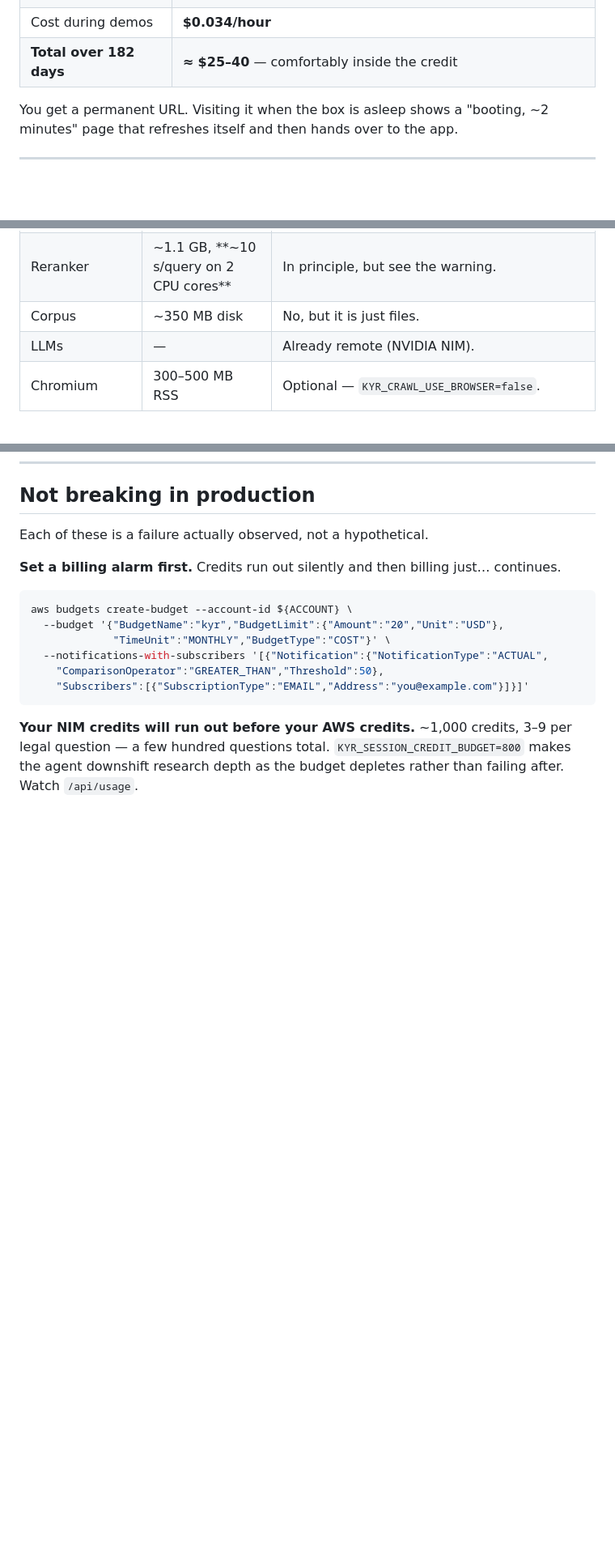
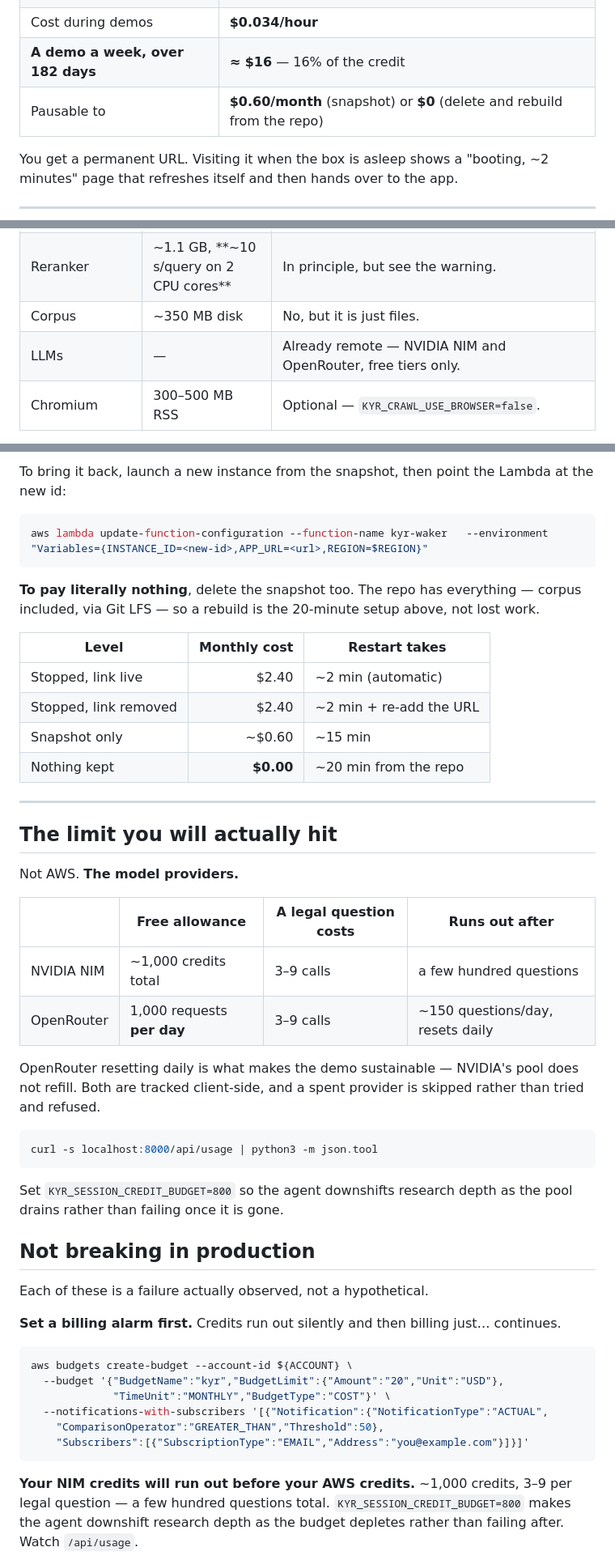
Before and after one commit to DamnKuldeep/KnowYourRightsAI, a Markdown page: DEPLOY_AWS.md, 3 parts joined by grey strips. Shown at 81% size. GitHub-like rendering; blank space fills up the shorter version.

````diff
--- a/DEPLOY_AWS.md
+++ b/DEPLOY_AWS.md
@@ -18,7 +18,8 @@ $100 / 182 days is about **$0.55 a day** of headroom, which is far more than thi
 | Sleep | A cron job on the box that stops it after 30 minutes with no questions |
 | Cost between demos | **~$2.40/month** (the EBS volume, nothing else) |
 | Cost during demos | **$0.034/hour** |
-| **Total over 182 days** | **≈ $25–40** — comfortably inside the credit |
+| **A demo a week, over 182 days** | **≈ $16** — 16% of the credit |
+| Pausable to | **$0.60/month** (snapshot) or **$0** (delete and rebuild from the repo) |
 
 You get a permanent URL. Visiting it when the box is asleep shows a "booting, ~2 minutes"
 page that refreshes itself and then hands over to the app.
@@ -48,7 +49,7 @@ resident. Wake-on-demand is the honest substitute: the *link* is always up, the
 | `BAAI/bge-m3` embedder | ~2.3 GB RAM | **No.** The corpus is embedded with it — a different model means re-embedding all 38,890 chunks. |
 | Reranker | ~1.1 GB, **~10 s/query on 2 CPU cores** | In principle, but see the warning. |
 | Corpus | ~350 MB disk | No, but it is just files. |
-| LLMs | — | Already remote (NVIDIA NIM). |
+| LLMs | — | Already remote — NVIDIA NIM and OpenRouter, free tiers only. |
 | Chromium | 300–500 MB RSS | Optional — `KYR_CRAWL_USE_BROWSER=false`. |
 
 > **Do not plan around the remote reranker.** The `cpu_lean` profile offloads reranking to
@@ -306,3 +359,39 @@ front of an audience.
+To bring it back, launch a new instance from the snapshot, then point the Lambda at the new id:
+
+```bash
+aws lambda update-function-configuration --function-name kyr-waker   --environment "Variables={INSTANCE_ID=<new-id>,APP_URL=<url>,REGION=$REGION}"
+```
+
+**To pay literally nothing**, delete the snapshot too. The repo has everything — corpus
+included, via Git LFS — so a rebuild is the 20-minute setup above, not lost work.
+
+| Level | Monthly cost | Restart takes |
+|---|---:|---|
+| Stopped, link live | $2.40 | ~2 min (automatic) |
+| Stopped, link removed | $2.40 | ~2 min + re-add the URL |
+| Snapshot only | ~$0.60 | ~15 min |
+| Nothing kept | **$0.00** | ~20 min from the repo |
+
+---
+
+## The limit you will actually hit
+
+Not AWS. **The model providers.**
+
+| | Free allowance | A legal question costs | Runs out after |
+|---|---|---|---|
+| NVIDIA NIM | ~1,000 credits total | 3–9 calls | a few hundred questions |
+| OpenRouter | 1,000 requests **per day** | 3–9 calls | ~150 questions/day, resets daily |
+
+OpenRouter resetting daily is what makes the demo sustainable — NVIDIA's pool does not refill.
+Both are tracked client-side, and a spent provider is skipped rather than tried and refused.
+
+```bash
+curl -s localhost:8000/api/usage | python3 -m json.tool
+```
+
+Set `KYR_SESSION_CREDIT_BUDGET=800` so the agent downshifts research depth as the pool drains
+rather than failing once it is gone.
 
 ## Not breaking in production
 
````
Also changed, not shown: other parts of DEPLOY_AWS.md (+70 -18 lines), README.md (+2 -2 lines).
